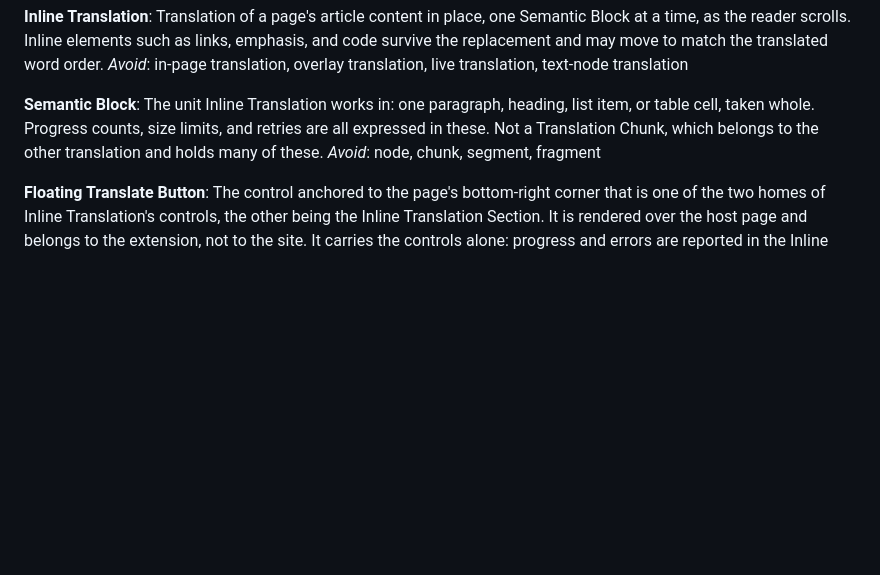
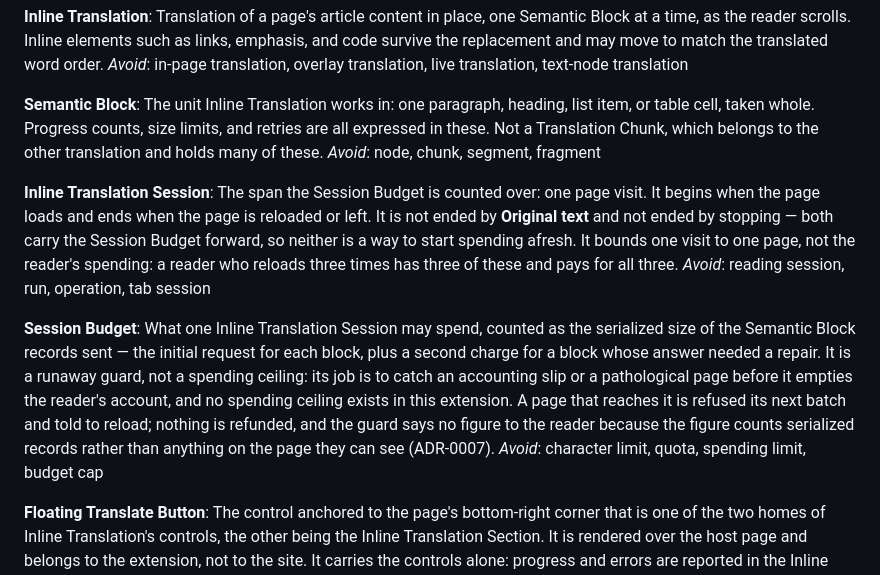
Before and after one commit to mochafreddo/chrome-ai-translator, a Markdown page: CONTEXT.md, the part around the change. Drawn GitHub-style; blank space fills up the shorter version.

```diff
--- a/CONTEXT.md
+++ b/CONTEXT.md
@@ -20,6 +20,14 @@ _Avoid_: in-page translation, overlay translation, live translation, text-node t
 The unit Inline Translation works in: one paragraph, heading, list item, or table cell, taken whole. Progress counts, size limits, and retries are all expressed in these. Not a Translation Chunk, which belongs to the other translation and holds many of these.
 _Avoid_: node, chunk, segment, fragment
 
+**Inline Translation Session**:
+The span the Session Budget is counted over: one page visit. It begins when the page loads and ends when the page is reloaded or left. It is not ended by **Original text** and not ended by stopping — both carry the Session Budget forward, so neither is a way to start spending afresh. It bounds one visit to one page, not the reader's spending: a reader who reloads three times has three of these and pays for all three.
+_Avoid_: reading session, run, operation, tab session
+
+**Session Budget**:
+What one Inline Translation Session may spend, counted as the serialized size of the Semantic Block records sent — the initial request for each block, plus a second charge for a block whose answer needed a repair. It is a runaway guard, not a spending ceiling: its job is to catch an accounting slip or a pathological page before it empties the reader's account, and no spending ceiling exists in this extension. A page that reaches it is refused its next batch and told to reload; nothing is refunded, and the guard says no figure to the reader because the figure counts serialized records rather than anything on the page they can see (ADR-0007).
+_Avoid_: character limit, quota, spending limit, budget cap
+
 **Floating Translate Button**:
 The control anchored to the page's bottom-right corner that is one of the two homes of Inline Translation's controls, the other being the Inline Translation Section. It is rendered over the host page and belongs to the extension, not to the site. It carries the controls alone: progress and errors are reported in the Inline Translation Section.
 _Avoid_: FAB, inline button, page button, widget
```
Also changed, not shown: docs/adr/0003-leave-the-semantic-block-session-cap-to-the-content-script.md (+5 -5 lines).
